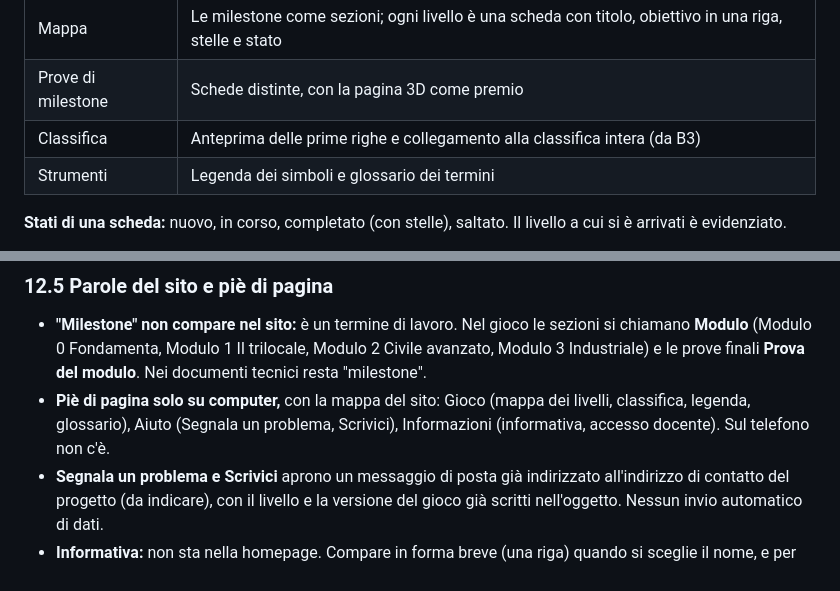
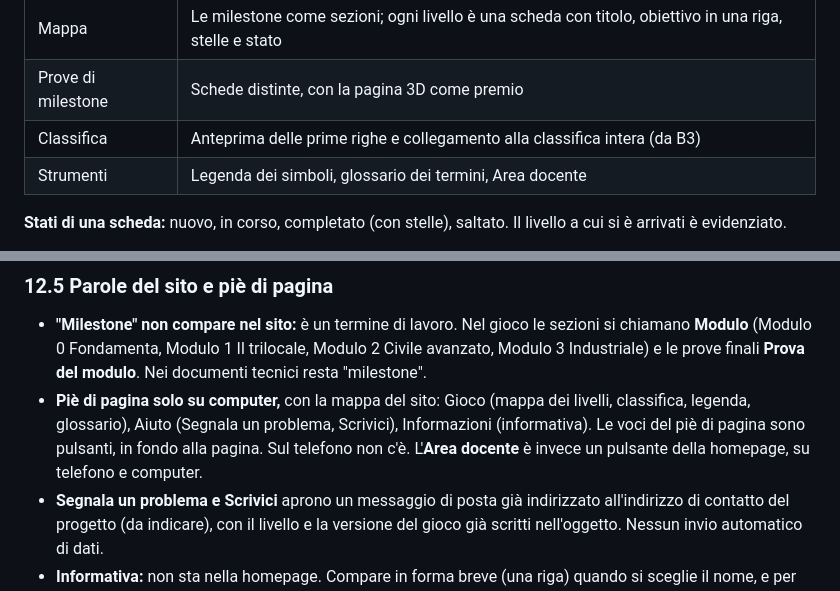
Before and after one commit to halmob01/laboratorio-ele, a Markdown page: docs/SYLLABUS.md, 2 parts joined by grey strips. Drawn GitHub-style.

Commit message:
Piè di pagina a pulsanti; Area docente nella homepage
Co-Authored-By: Claude Sonnet 5.5 <noreply@anthropic.com>
Claude-Session: https://claude.ai/code/session_016z1SzkxtqS2yLQtRvkBug6

```diff
--- a/docs/SYLLABUS.md
+++ b/docs/SYLLABUS.md
@@ -320,7 +320,7 @@ Prima schermata, senza obbligo di nome per guardarsi intorno.
 | Mappa | Le milestone come sezioni; ogni livello è una scheda con titolo, obiettivo in una riga, stelle e stato |
 | Prove di milestone | Schede distinte, con la pagina 3D come premio |
 | Classifica | Anteprima delle prime righe e collegamento alla classifica intera (da B3) |
-| Strumenti | Legenda dei simboli e glossario dei termini |
+| Strumenti | Legenda dei simboli, glossario dei termini, Area docente |
 
 **Stati di una scheda:** nuovo, in corso, completato (con stelle), saltato. Il livello a cui si è arrivati è evidenziato.
 
@@ -358,6 +358,6 @@ Prima schermata, senza obbligo di nome per guardarsi intorno.
 ### 12.5 Parole del sito e piè di pagina
 
 - **"Milestone" non compare nel sito:** è un termine di lavoro. Nel gioco le sezioni si chiamano **Modulo** (Modulo 0 Fondamenta, Modulo 1 Il trilocale, Modulo 2 Civile avanzato, Modulo 3 Industriale) e le prove finali **Prova del modulo**. Nei documenti tecnici resta "milestone".
-- **Piè di pagina solo su computer,** con la mappa del sito: Gioco (mappa dei livelli, classifica, legenda, glossario), Aiuto (Segnala un problema, Scrivici), Informazioni (informativa, accesso docente). Sul telefono non c'è.
+- **Piè di pagina solo su computer,** con la mappa del sito: Gioco (mappa dei livelli, classifica, legenda, glossario), Aiuto (Segnala un problema, Scrivici), Informazioni (informativa). Le voci del piè di pagina sono pulsanti, in fondo alla pagina. Sul telefono non c'è. L'**Area docente** è invece un pulsante della homepage, su telefono e computer.
 - **Segnala un problema e Scrivici** aprono un messaggio di posta già indirizzato all'indirizzo di contatto del progetto (da indicare), con il livello e la versione del gioco già scritti nell'oggetto. Nessun invio automatico di dati.
 - **Informativa:** non sta nella homepage. Compare in forma breve (una riga) quando si sceglie il nome, e per intero nel piè di pagina.
```
